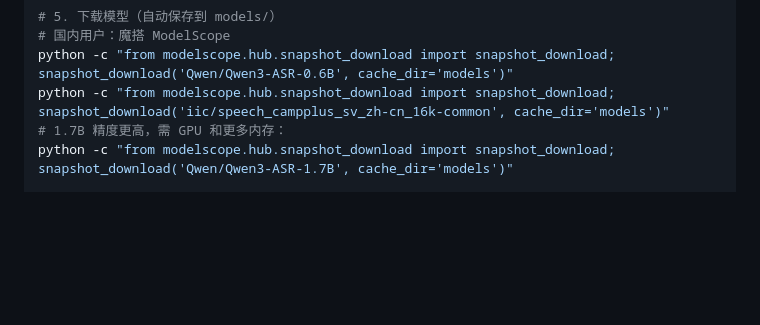
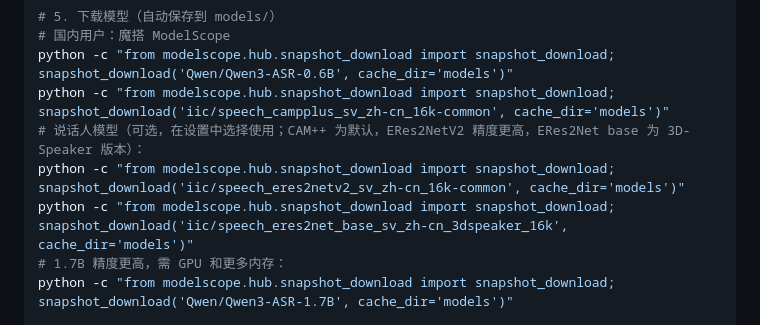
Before and after one commit to jame9898/LiveSpeech2Text, a Markdown page: README.md, the part around the change. GitHub-like rendering; blank space fills up the shorter version.

Commit message:
docs: README 补充 ERes2NetV2 / ERes2Net base 说话人模型下载链接

```diff
--- a/README.md
+++ b/README.md
@@ -47,6 +47,9 @@ python install.py --gpu
 # 国内用户：魔搭 ModelScope
 python -c "from modelscope.hub.snapshot_download import snapshot_download; snapshot_download('Qwen/Qwen3-ASR-0.6B', cache_dir='models')"
 python -c "from modelscope.hub.snapshot_download import snapshot_download; snapshot_download('iic/speech_campplus_sv_zh-cn_16k-common', cache_dir='models')"
+# 说话人模型（可选，在设置中选择使用；CAM++ 为默认，ERes2NetV2 精度更高，ERes2Net base 为 3D-Speaker 版本）：
+python -c "from modelscope.hub.snapshot_download import snapshot_download; snapshot_download('iic/speech_eres2netv2_sv_zh-cn_16k-common', cache_dir='models')"
+python -c "from modelscope.hub.snapshot_download import snapshot_download; snapshot_download('iic/speech_eres2net_base_sv_zh-cn_3dspeaker_16k', cache_dir='models')"
 # 1.7B 精度更高，需 GPU 和更多内存：
 python -c "from modelscope.hub.snapshot_download import snapshot_download; snapshot_download('Qwen/Qwen3-ASR-1.7B', cache_dir='models')"
 
```
